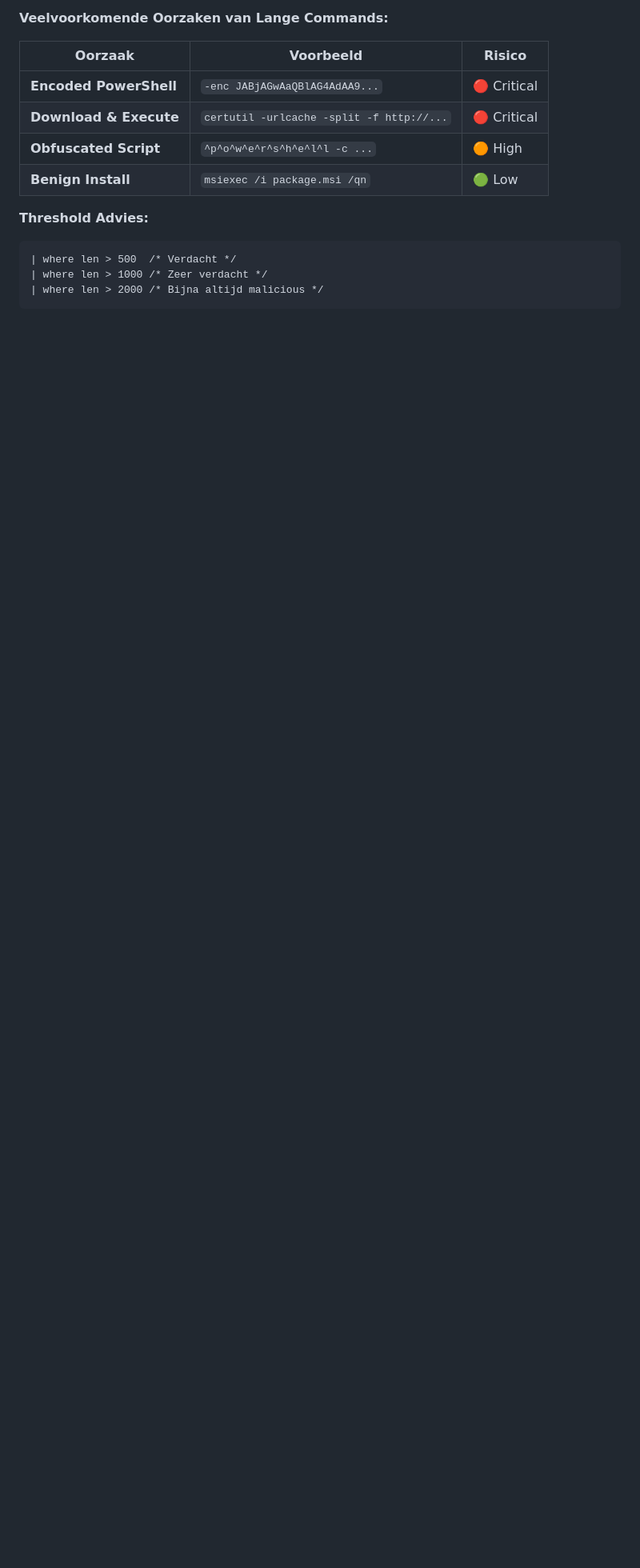
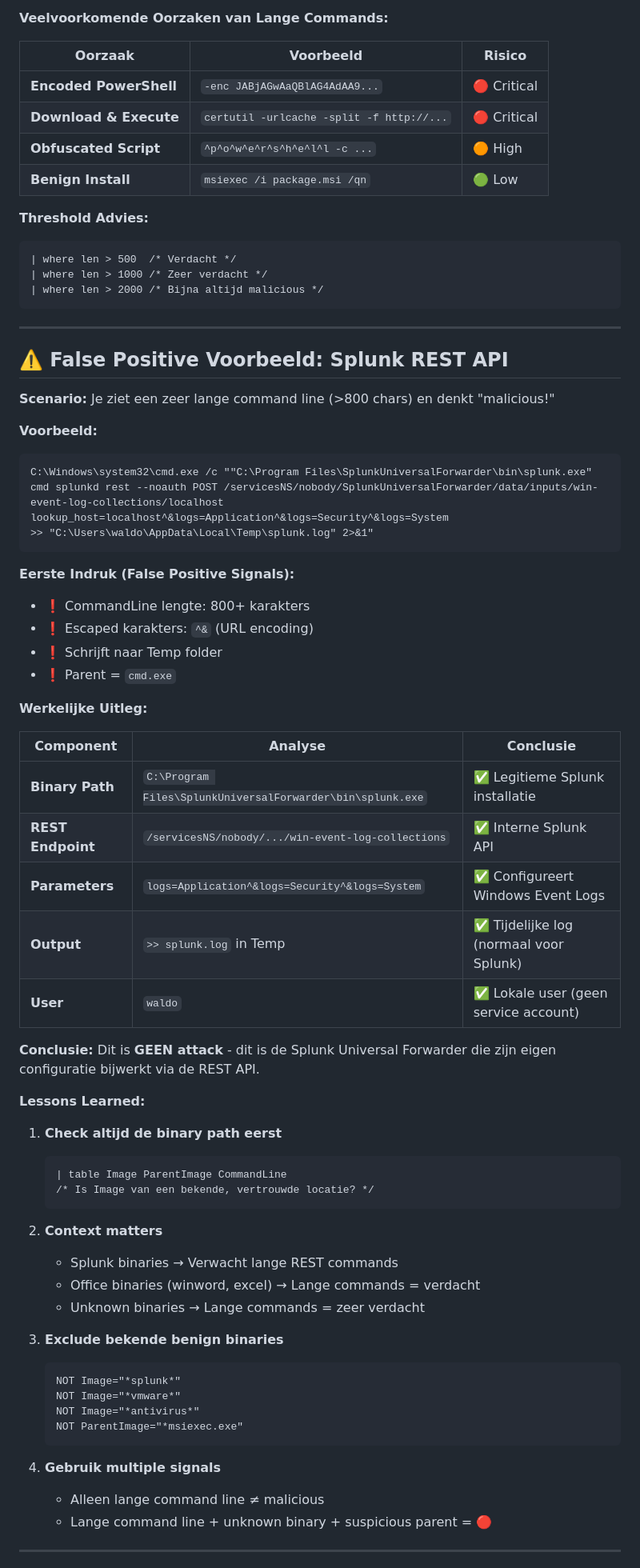
Before and after one commit to HVSoftware/SOC-Analyst, a Markdown page: docs/QUICKSTART.md, the part around one of its changes. Shown at 80% size. Drawn GitHub-style; blank space fills up the shorter version.

Commit message:
docs: add false positive example (Splunk REST API) and patterns table
Based on real user finding during 'Long Commands' detection:

1. False Positive Voorbeeld: Splunk REST API
   - Real command line from Splunk Universal Forwarder
   - Analysis of why it looks suspicious (length, ^& chars, Temp output)
   - Actual explanation (legitimate Splunk self-configuration)
   - 4 lessons learned for analysts

2. Updated Technique 2 with Splunk/VMware/Antivirus excludes:
   - ParentImage!="*splunk*"
   - ParentImage!="*vmware*"
   - ParentImage!="*antivirus*"

3. False Positive Patterns Table:
   - 8 common benign activities that look suspicious
   - Pattern description, what it looks like, real explanation
   - Recommended exclude filters for each
   - Includes: Splunk, VMware, Windows Update, AV, Backup, MSI, Office, Explorer

Key insight: Always check binary path first, context matters,
use multiple signals before declaring something malicious.

````diff
--- a/docs/QUICKSTART.md
+++ b/docs/QUICKSTART.md
@@ -781,3 +784,63 @@ ParentImage!="*explorer.exe"
 | where len > 1000 /* Zeer verdacht */
 | where len > 2000 /* Bijna altijd malicious */
 ```
+
+---
+
+## ⚠️ False Positive Voorbeeld: Splunk REST API
+
+**Scenario:** Je ziet een zeer lange command line (>800 chars) en denkt "malicious!"
+
+**Voorbeeld:**
+```
+C:\Windows\system32\cmd.exe /c ""C:\Program Files\SplunkUniversalForwarder\bin\splunk.exe"
+cmd splunkd rest --noauth POST /servicesNS/nobody/SplunkUniversalForwarder/data/inputs/win-event-log-collections/localhost
+lookup_host=localhost^&logs=Application^&logs=Security^&logs=System
+>> "C:\Users\waldo\AppData\Local\Temp\splunk.log" 2>&1"
+```
+
+**Eerste Indruk (False Positive Signals):**
+- ❗ CommandLine lengte: 800+ karakters
+- ❗ Escaped karakters: `^&` (URL encoding)
+- ❗ Schrijft naar Temp folder
+- ❗ Parent = `cmd.exe`
+
+**Werkelijke Uitleg:**
+
+| Component | Analyse | Conclusie |
+|-----------|---------|-----------|
+| **Binary Path** | `C:\Program Files\SplunkUniversalForwarder\bin\splunk.exe` | ✅ Legitieme Splunk installatie |
+| **REST Endpoint** | `/servicesNS/nobody/.../win-event-log-collections` | ✅ Interne Splunk API |
+| **Parameters** | `logs=Application^&logs=Security^&logs=System` | ✅ Configureert Windows Event Logs |
+| **Output** | `>> splunk.log` in Temp | ✅ Tijdelijke log (normaal voor Splunk) |
+| **User** | `waldo` | ✅ Lokale user (geen service account) |
+
+**Conclusie:** Dit is **GEEN attack** - dit is de Splunk Universal Forwarder die zijn eigen configuratie bijwerkt via de REST API.
+
+**Lessons Learned:**
+
+1. **Check altijd de binary path eerst**
+   ```spl
+   | table Image ParentImage CommandLine
+   /* Is Image van een bekende, vertrouwde locatie? */
+   ```
+
+2. **Context matters**
+   - Splunk binaries → Verwacht lange REST commands
+   - Office binaries (winword, excel) → Lange commands = verdacht
+   - Unknown binaries → Lange commands = zeer verdacht
+
+3. **Exclude bekende benign binaries**
+   ```spl
+   NOT Image="*splunk*"
+   NOT Image="*vmware*"
+   NOT Image="*antivirus*"
+   NOT ParentImage="*msiexec.exe"
+   ```
+
+4. **Gebruik multiple signals**
+   - Alleen lange command line ≠ malicious
+   - Lange command line + unknown binary + suspicious parent = 🔴
+
+---
+
````
Also changed, not shown: other parts of docs/QUICKSTART.md (+19 -0 lines).
